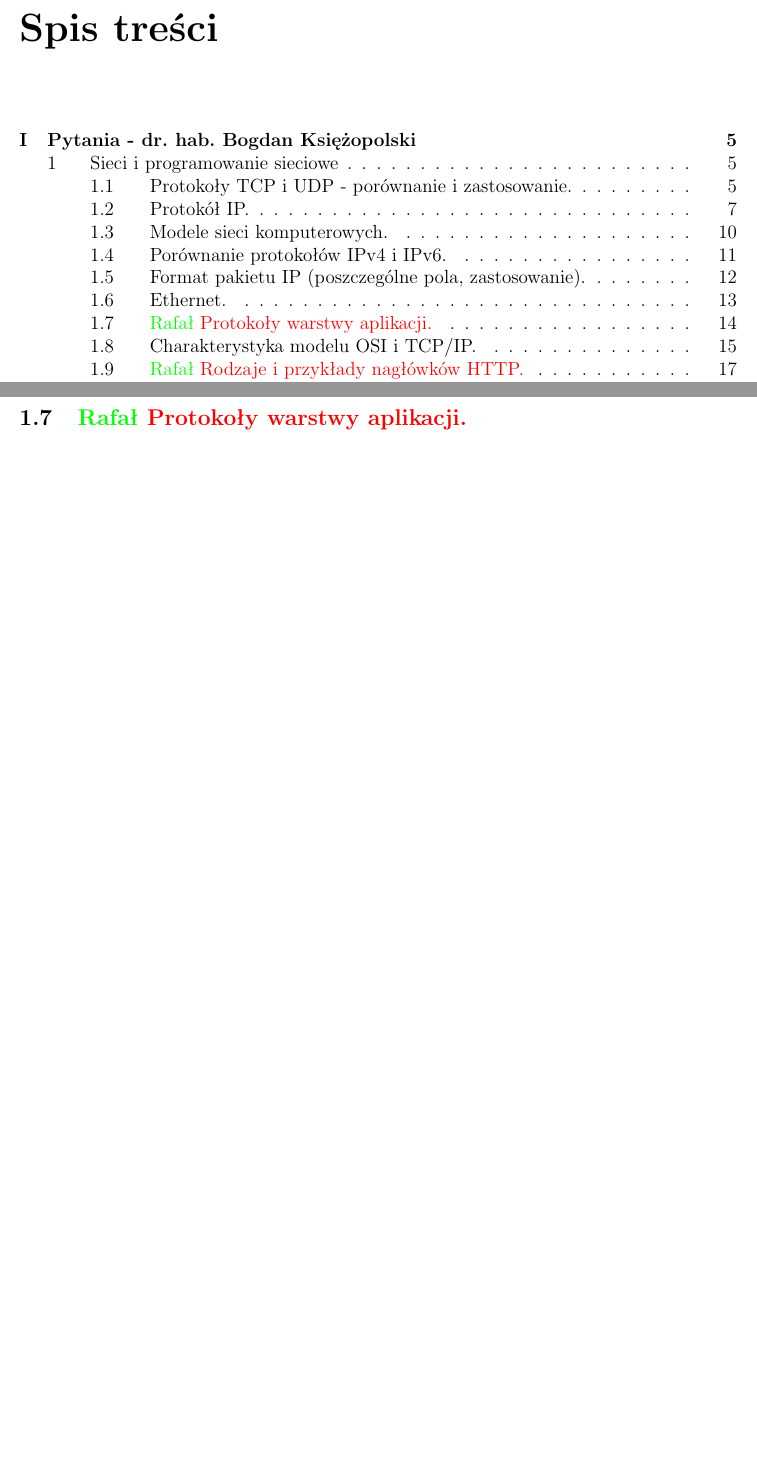
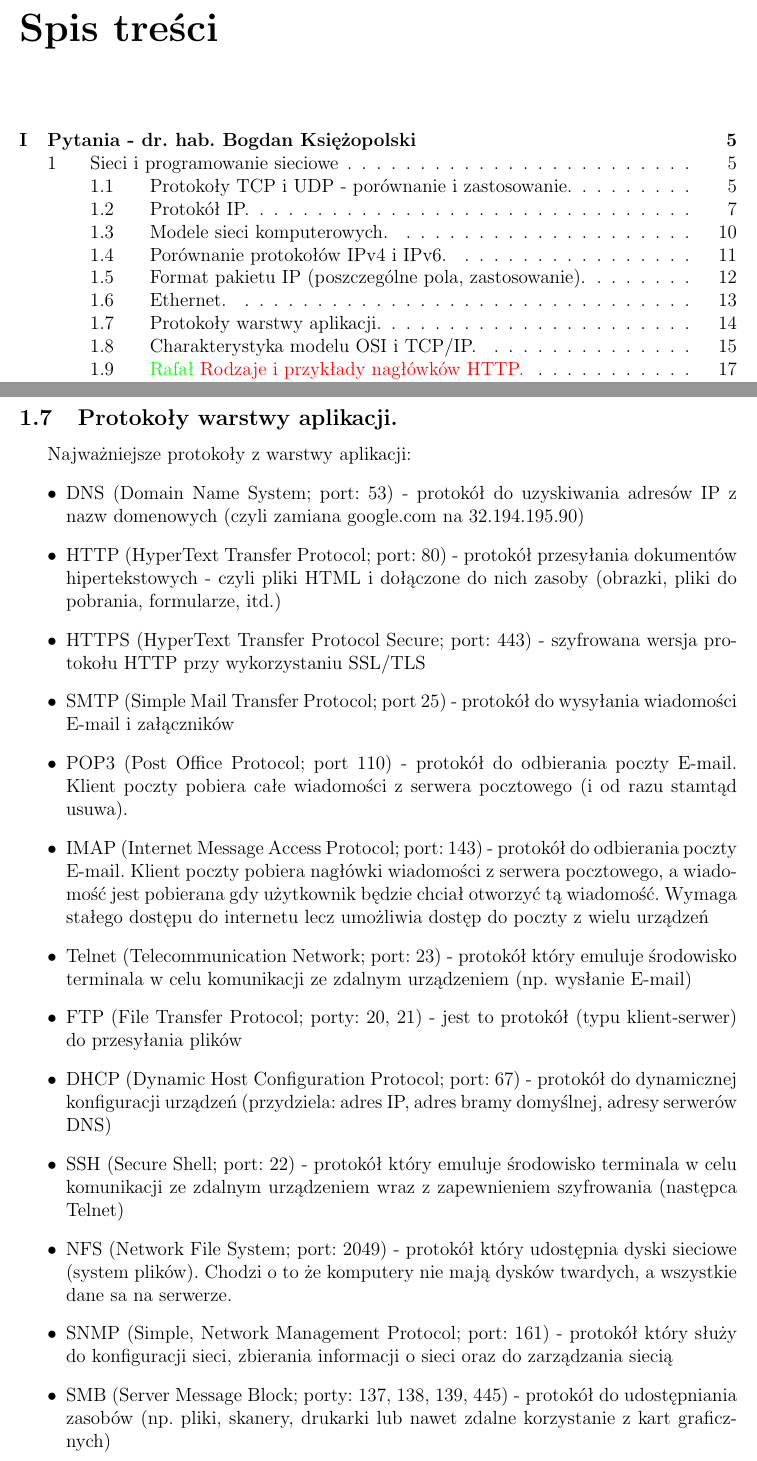
Before and after one commit to FIlipHand/EgzaminLicencjacki, a LaTeX book (Odpowiedzi.tex): two parts of pages 2 and 14 of 88, joined at a grey line, cut so that both start at the same text, the shorter picture padded with empty space. Compiled offline with pdfLaTeX.

Commit message:
protokoły

```diff
--- a/Odpowiedzi.tex
+++ b/Odpowiedzi.tex
@@ -227,8 +227,43 @@
 					\centering\includegraphics[scale=0.45]{ramka-ethernet.png}
 					\caption{Ramka Ethernet}
 				\end{figure}
-			\newpage\subsection{\color{green} Rafał \color{red}Protokoły warstwy aplikacji.}
-				a
+			\newpage\subsection{Protokoły warstwy aplikacji.}
+				Najważniejsze protokoły z warstwy aplikacji:
+				\begin{itemize}
+					\item DNS (Domain Name System; port: 53) - protokół do uzyskiwania adresów IP z nazw
+					domenowych (czyli zamiana google.com na 32.194.195.90)
+					\item HTTP (HyperText Transfer Protocol; port: 80) - protokół przesyłania dokumentów
+					hipertekstowych - czyli pliki HTML i dołączone do nich zasoby (obrazki, pliki do
+					pobrania, formularze, itd.)
+					\item HTTPS (HyperText Transfer Protocol Secure; port: 443) - szyfrowana wersja
+					protokołu HTTP przy wykorzystaniu SSL/TLS
+					\item SMTP (Simple Mail Transfer Protocol; port 25) - protokół do wysyłania wiadomości
+					E-mail i załączników
+					\item POP3 (Post Office Protocol; port 110) - protokół do odbierania poczty E-mail. Klient
+					poczty pobiera całe wiadomości z serwera pocztowego (i od razu stamtąd usuwa).
+					\item IMAP (Internet Message Access Protocol; port: 143) - protokół do odbierania poczty
+					E-mail. Klient poczty pobiera nagłówki wiadomości z serwera pocztowego, a
+					wiadomość jest pobierana gdy użytkownik będzie chciał otworzyć tą wiadomość.
+					Wymaga stałego dostępu do internetu lecz umożliwia dostęp do poczty z wielu
+					urządzeń
+					\item Telnet (Telecommunication Network; port: 23) - protokół który emuluje środowisko
+					terminala w celu komunikacji ze zdalnym urządzeniem (np. wysłanie E-mail)
+					\item FTP (File Transfer Protocol; porty: 20, 21) - jest to protokół (typu klient-serwer) do
+					przesyłania plików
+					\item DHCP (Dynamic Host Configuration Protocol; port: 67) - protokół do dynamicznej
+					konfiguracji urządzeń (przydziela: adres IP, adres bramy domyślnej, adresy
+					serwerów DNS)
+					\item SSH (Secure Shell; port: 22) - protokół który emuluje środowisko terminala w celu
+					komunikacji ze zdalnym urządzeniem wraz z zapewnieniem szyfrowania (następca
+					Telnet)
+					\item NFS (Network File System; port: 2049) - protokół który udostępnia dyski sieciowe
+					(system plików). Chodzi o to że komputery nie mają dysków twardych, a wszystkie
+					dane sa na serwerze.
+					\item SNMP (Simple, Network Management Protocol; port: 161) - protokół który służy do
+					konfiguracji sieci, zbierania informacji o sieci oraz do zarządzania siecią
+					\item SMB (Server Message Block; porty: 137, 138, 139, 445) - protokół do udostępniania
+					zasobów (np. pliki, skanery, drukarki lub nawet zdalne korzystanie z kart graficznych)
+				\end{itemize}
 			\newpage\subsection{Charakterystyka modelu OSI i TCP/IP.}
 			\label{model}
 				\begin{figure}[h!]
```
Also changed, not shown: Odpowiedzi.pdf.
